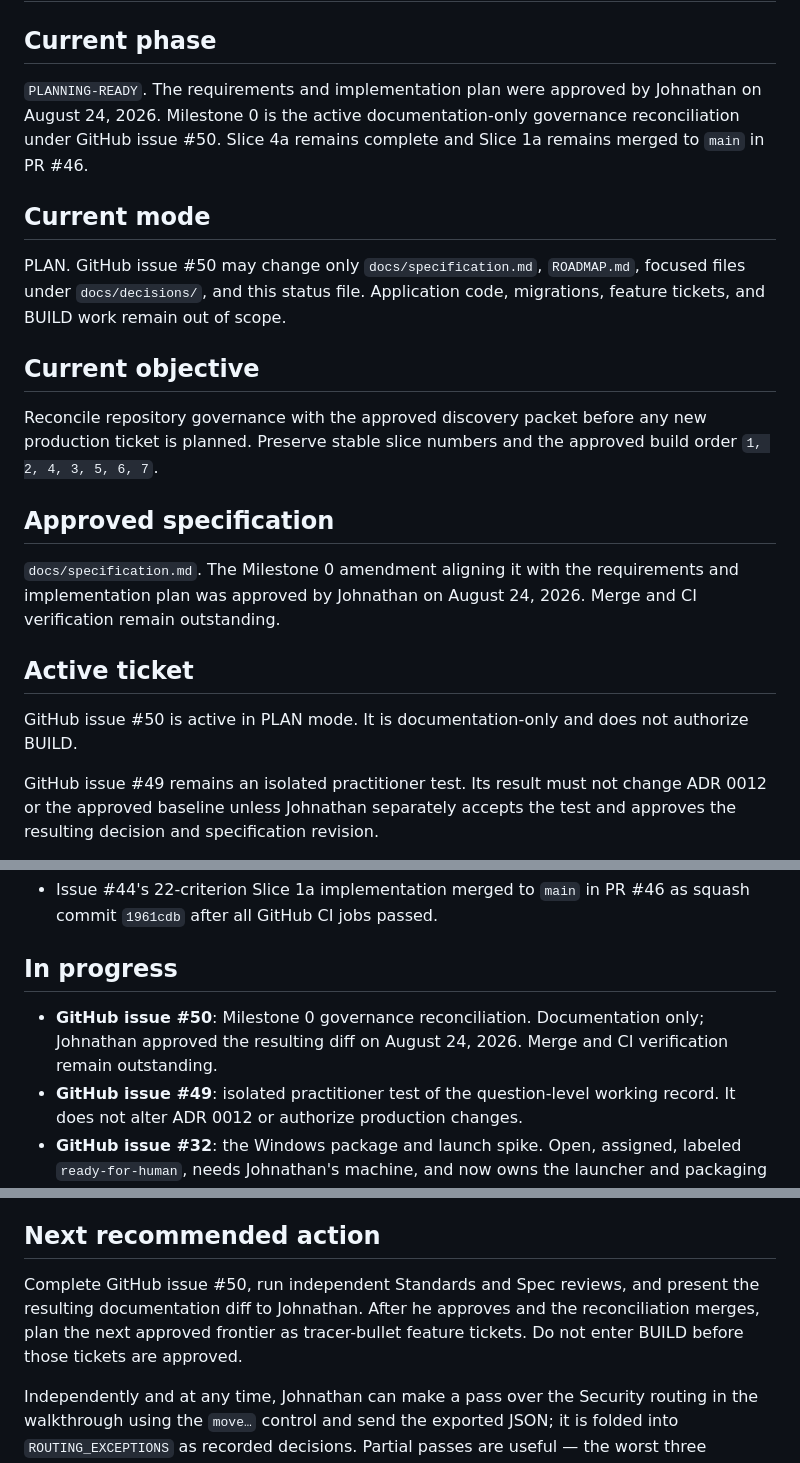
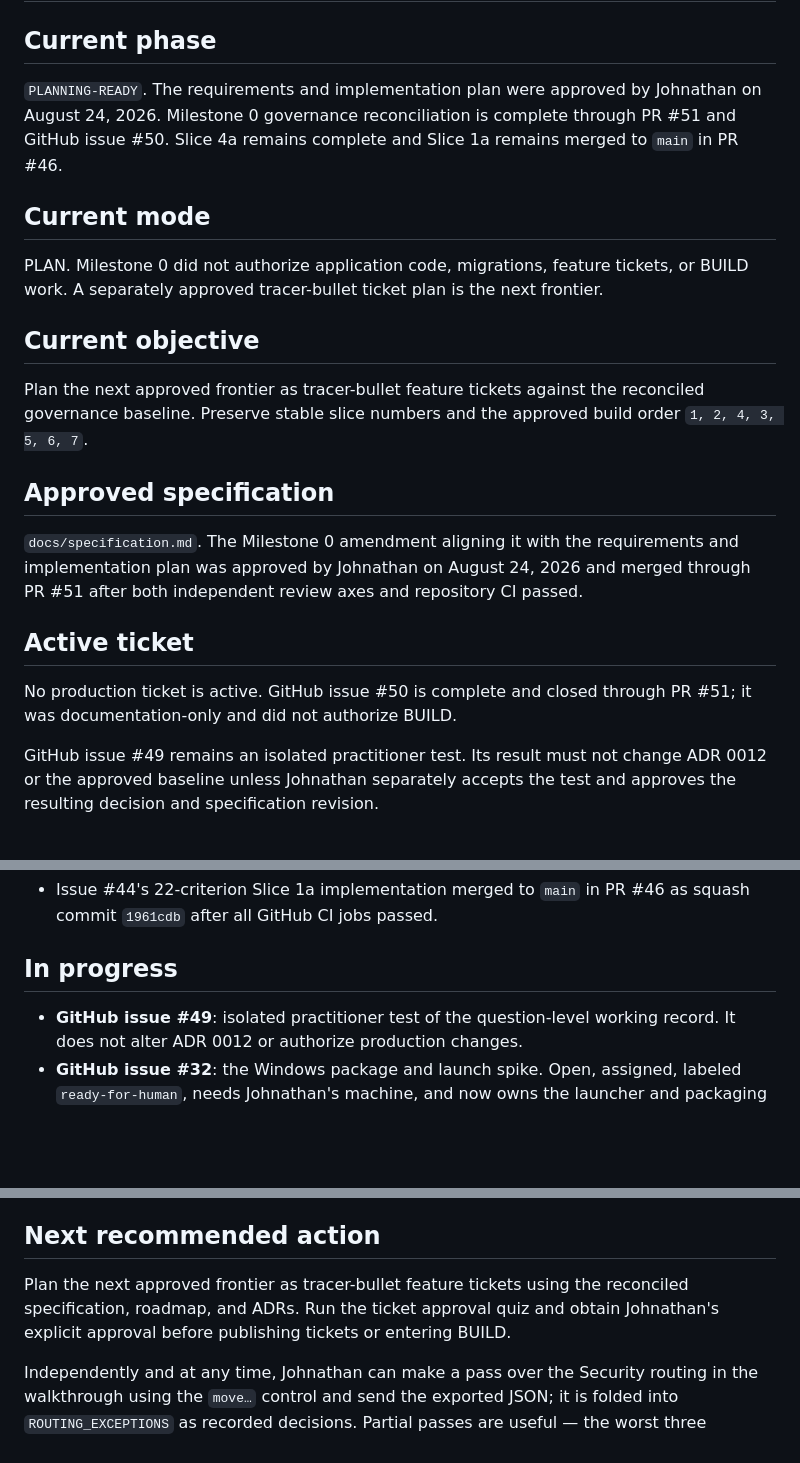
Before and after one commit to ObiJuanDeanobi/raintech-grc-platform, a Markdown page: PROJECT_STATUS.md, 3 parts joined by grey strips. Rendered like a GitHub page; blank space fills up the shorter version.

Commit message:
docs: record Milestone 0 completion (#50)

```diff
--- a/PROJECT_STATUS.md
+++ b/PROJECT_STATUS.md
@@ -3,32 +3,33 @@
 ## Current phase
 
 `PLANNING-READY`. The requirements and implementation plan were approved by
-Johnathan on August 24, 2026. Milestone 0 is the active documentation-only
-governance reconciliation under GitHub issue #50. Slice 4a remains complete and
-Slice 1a remains merged to `main` in PR #46.
+Johnathan on August 24, 2026. Milestone 0 governance reconciliation is complete
+through PR #51 and GitHub issue #50. Slice 4a remains complete and Slice 1a
+remains merged to `main` in PR #46.
 
 ## Current mode
 
-PLAN. GitHub issue #50 may change only `docs/specification.md`, `ROADMAP.md`,
-focused files under `docs/decisions/`, and this status file. Application code,
-migrations, feature tickets, and BUILD work remain out of scope.
+PLAN. Milestone 0 did not authorize application code, migrations, feature
+tickets, or BUILD work. A separately approved tracer-bullet ticket plan is the
+next frontier.
 
 ## Current objective
 
-Reconcile repository governance with the approved discovery packet before any
-new production ticket is planned. Preserve stable slice numbers and the approved
+Plan the next approved frontier as tracer-bullet feature tickets against the
+reconciled governance baseline. Preserve stable slice numbers and the approved
 build order `1, 2, 4, 3, 5, 6, 7`.
 
 ## Approved specification
 
 `docs/specification.md`. The Milestone 0 amendment aligning it with the
 requirements and implementation plan was approved by Johnathan on August 24,
-2026. Merge and CI verification remain outstanding.
+2026 and merged through PR #51 after both independent review axes and repository
+CI passed.
 
 ## Active ticket
 
-GitHub issue #50 is active in PLAN mode. It is documentation-only and does not
-authorize BUILD.
+No production ticket is active. GitHub issue #50 is complete and closed through
+PR #51; it was documentation-only and did not authorize BUILD.
 
 GitHub issue #49 remains an isolated practitioner test. Its result must not
 change ADR 0012 or the approved baseline unless Johnathan separately accepts the
@@ -233,9 +234,6 @@ on a clickable walkthrough, and merged.
 
 ## In progress
 
-- **GitHub issue #50**: Milestone 0 governance reconciliation. Documentation
-  only; Johnathan approved the resulting diff on August 24, 2026. Merge and CI
-  verification remain outstanding.
 - **GitHub issue #49**: isolated practitioner test of the question-level working
   record. It does not alter ADR 0012 or authorize production changes.
 - **GitHub issue #32**: the Windows package and launch spike. Open, assigned,
@@ -347,10 +345,10 @@ for an issue. Each names who has to answer it.
 
 ## Next recommended action
 
-Complete GitHub issue #50, run independent Standards and Spec reviews, and
-present the resulting documentation diff to Johnathan. After he approves and the
-reconciliation merges, plan the next approved frontier as tracer-bullet feature
-tickets. Do not enter BUILD before those tickets are approved.
+Plan the next approved frontier as tracer-bullet feature tickets using the
+reconciled specification, roadmap, and ADRs. Run the ticket approval quiz and
+obtain Johnathan's explicit approval before publishing tickets or entering
+BUILD.
 
 Independently and at any time, Johnathan can make a pass over the Security
 routing in the walkthrough using the `move…` control and send the exported JSON;
```
